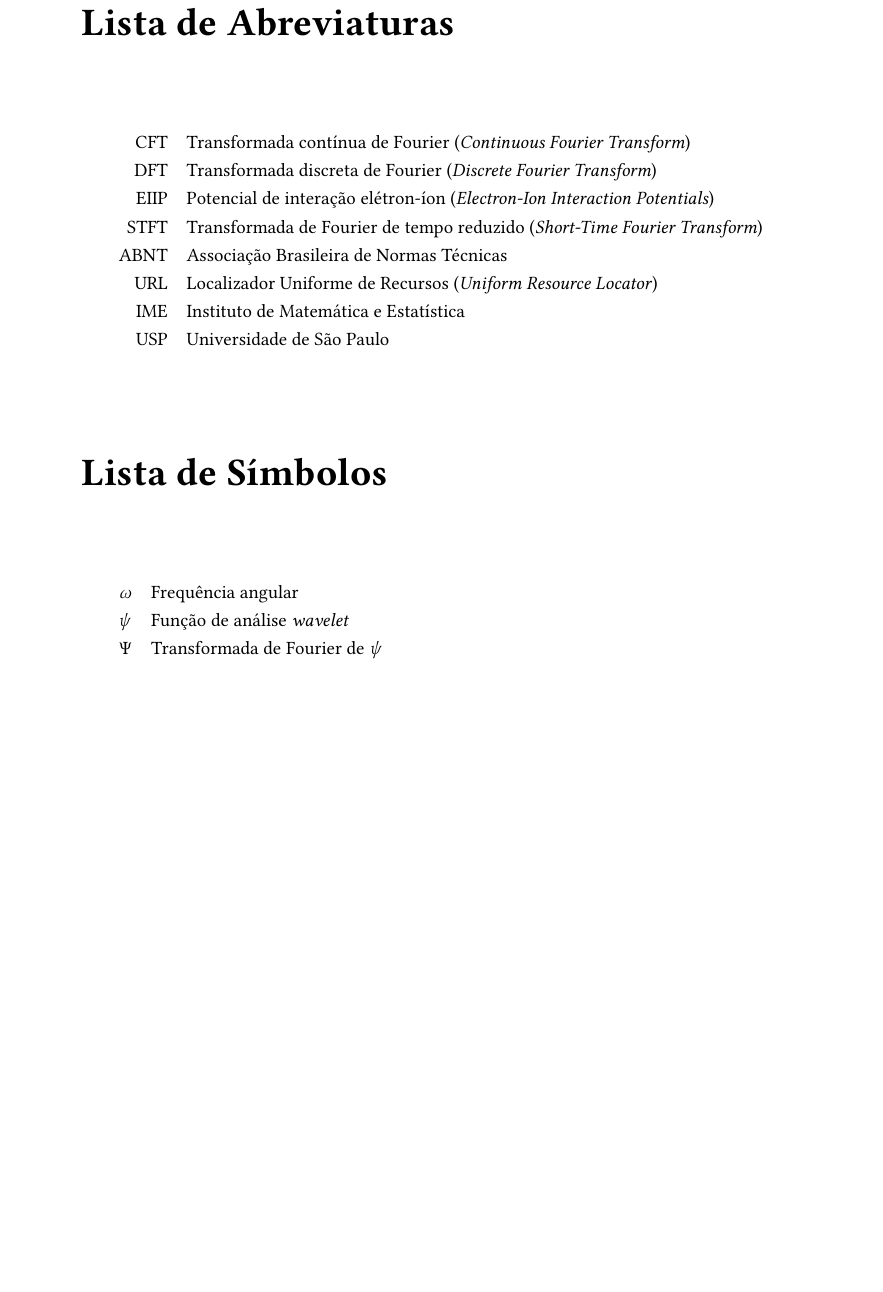
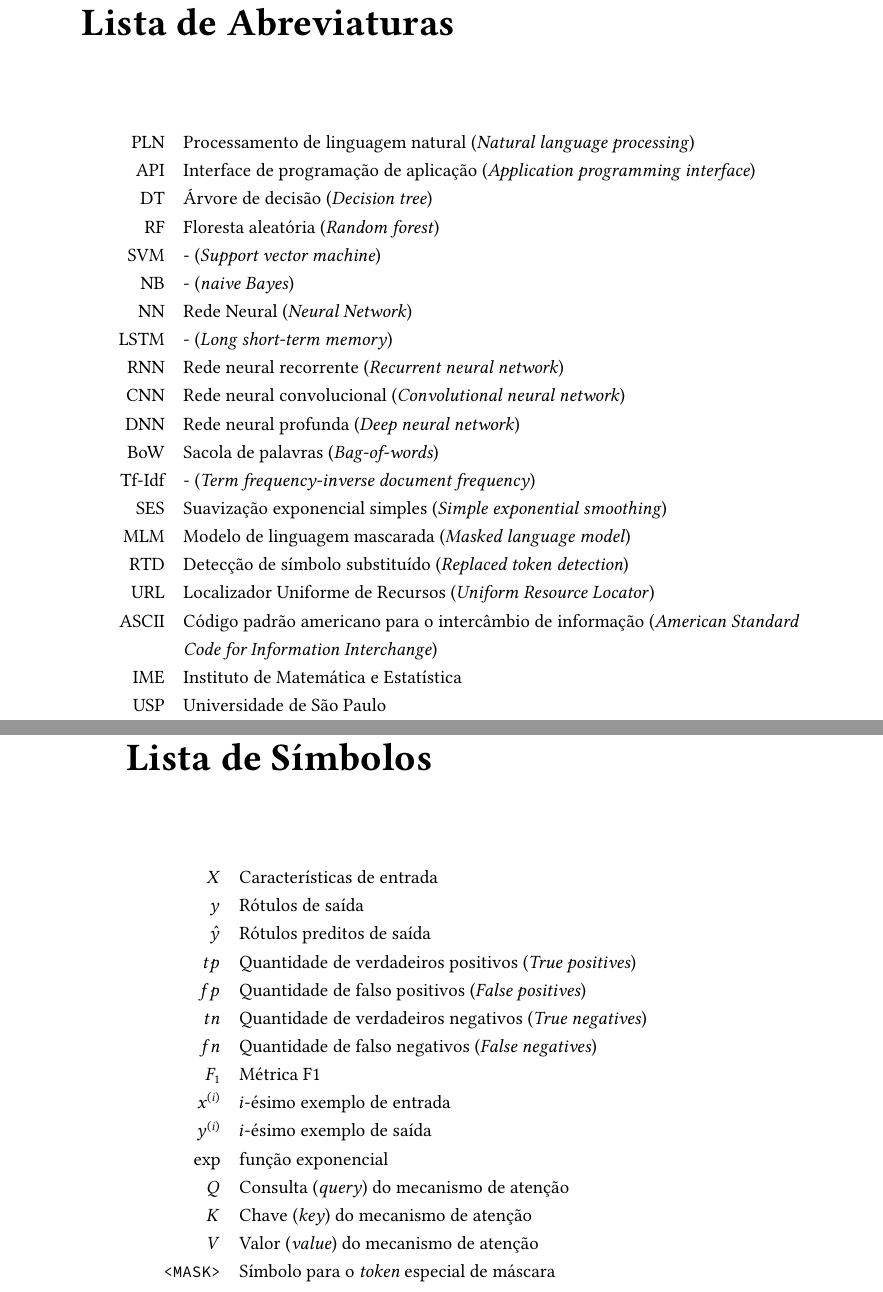
Before and after one commit to Giatroo/TCC, a LaTeX thesis (Monografia/tese.tex, which reads Monografia/conteudo/paginas-preliminares.tex): part of page 7 of 57 before the commit and two parts of pages 7 and 8 of 57 after it, the two joined at a grey line, cut so that both start at the same text, the shorter picture padded with empty space. Compiled offline with pdfLaTeX.

Commit message:
update metadata, and symbol and abbreviation lists

```diff
--- a/Monografia/conteudo/paginas-preliminares.tex
+++ b/Monografia/conteudo/paginas-preliminares.tex
@@ -48,23 +48,54 @@
 \disablenewpage{\chapter*{Lista de Abreviaturas}}
 
 \begin{tabular}{rl}
-   CFT & Transformada contínua de Fourier (\emph{Continuous Fourier Transform})\\
-   DFT & Transformada discreta de Fourier (\emph{Discrete Fourier Transform})\\
-  EIIP & Potencial de interação elétron-íon (\emph{Electron-Ion Interaction Potentials})\\
-  STFT & Transformada de Fourier de tempo reduzido (\emph{Short-Time Fourier Transform})\\
-  ABNT & Associação Brasileira de Normas Técnicas\\
-   URL & Localizador Uniforme de Recursos (\emph{Uniform Resource Locator})\\
-   IME & Instituto de Matemática e Estatística\\
-   USP & Universidade de São Paulo
+PLN & Processamento de linguagem natural (\emph{Natural language processing})
+\\
+API & Interface de programação de aplicação (\emph{Application programming
+interface}) \\
+DT & Árvore de decisão (\emph{Decision tree}) \\
+RF & Floresta aleatória (\emph{Random forest}) \\
+SVM & - (\emph{Support vector machine}) \\
+NB & - (\emph{naive Bayes}) \\
+NN & Rede Neural (\emph{Neural Network}) \\
+LSTM & - (\emph{Long short-term memory}) \\
+RNN & Rede neural recorrente (\emph{Recurrent neural network}) \\
+CNN & Rede neural convolucional (\emph{Convolutional neural network}) \\
+DNN & Rede neural profunda (\emph{Deep neural network}) \\
+BoW & Sacola de palavras (\emph{Bag-of-words}) \\
+Tf-Idf & - (\emph{Term frequency-inverse document frequency}) \\
+SES & Suavização exponencial simples (\emph{Simple exponential smoothing}) \\
+MLM & Modelo de linguagem mascarada (\emph{Masked language model}) \\
+RTD & Detecção de símbolo substituído (\emph{Replaced token detection}) \\
+URL & Localizador Uniforme de Recursos (\emph{Uniform Resource Locator})\\
+ASCII & Código padrão americano para o intercâmbio de informação (\emph{American
+Standard} \\
+      & \emph{Code for Information Interchange}) \\
+IME & Instituto de Matemática e Estatística \\
+USP & Universidade de São Paulo
 \end{tabular}
+
+% Quebra de página manual
+\clearpage
 
 %\chapter*{Lista de Símbolos}
 \disablenewpage{\chapter*{Lista de Símbolos}}
 
 \begin{tabular}{rl}
-  $\omega$ & Frequência angular\\
-    $\psi$ & Função de análise \emph{wavelet}\\
-    $\Psi$ & Transformada de Fourier de $\psi$\\
+$X$ & Características de entrada\\
+$y$ & Rótulos de saída\\
+$\hat{y}$ & Rótulos preditos de saída\\
+$tp$ & Quantidade de verdadeiros positivos (\emph{True positives})\\
+$fp$ & Quantidade de falso positivos (\emph{False positives})\\
+$tn$ & Quantidade de verdadeiros negativos (\emph{True negatives})\\
+$fn$ & Quantidade de falso negativos (\emph{False negatives})\\
+$F_1$ & Métrica F1\\
+$\xii[x]{i}$ & $i$-ésimo exemplo de entrada\\
+$\xii[y]{i}$ & $i$-ésimo exemplo de saída\\
+$\text{exp}$ & função exponencial\\
+$Q$ & Consulta (\emph{query}) do mecanismo de atenção\\
+$K$ & Chave (\emph{key}) do mecanismo de atenção\\
+$V$ & Valor (\emph{value}) do mecanismo de atenção\\
+\texttt{<MASK>} & Símbolo para o \textit{token} especial de máscara\\
 \end{tabular}
 
 % Quebra de página manual
```
Also changed, not shown: Monografia/conteudo/metadados.tex (+1 -10 lines), Monografia/tese.pdf, Monografia/conteudo/paginas-preliminares.tex (25 more changed lines).
